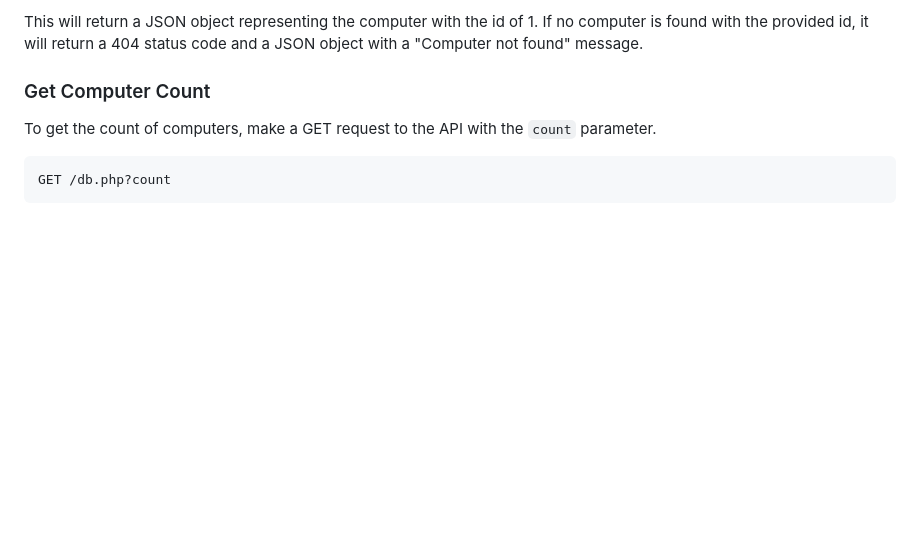
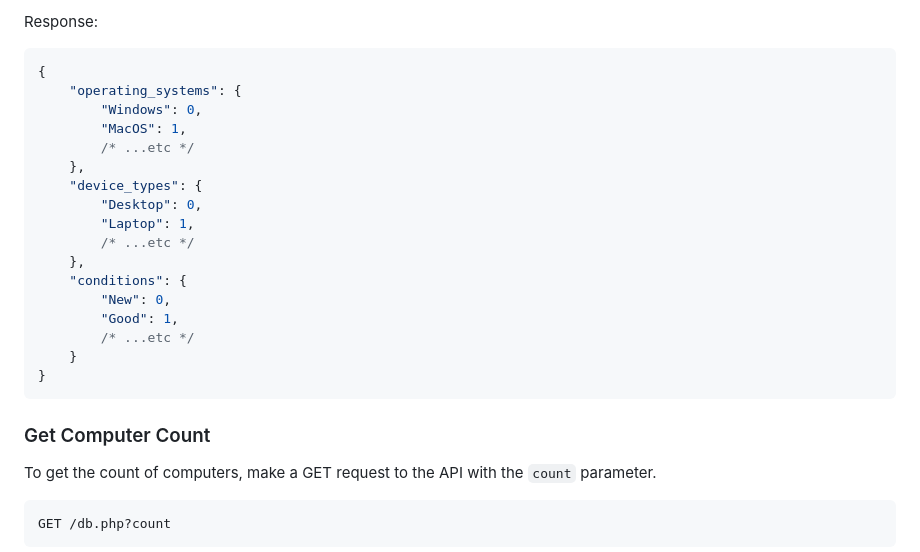
Before and after one commit to Mardens-Inc/IT-Computers-Database, a Markdown page: README.md, the part around one of its changes. GitHub-like rendering; blank space fills up the shorter version.

````diff
--- a/README.md
+++ b/README.md
@@ -14,6 +59,26 @@ GET /db.php?id=1
 ```
 
-This will return a JSON object representing the computer with the id of 1. If no computer is found with the provided id, it will return a 404 status code and a JSON object with a "Computer not found" message.
+Response:
+
+```json
+{
+    "operating_systems": {
+        "Windows": 0,
+        "MacOS": 1,
+        /* ...etc */
+    },
+    "device_types": {
+        "Desktop": 0,
+        "Laptop": 1,
+        /* ...etc */
+    },
+    "conditions": {
+        "New": 0,
+        "Good": 1,
+        /* ...etc */
+    }
+}
+```
 
 ### Get Computer Count
 
````
Also changed, not shown: other parts of README.md (+48 -3 lines).
